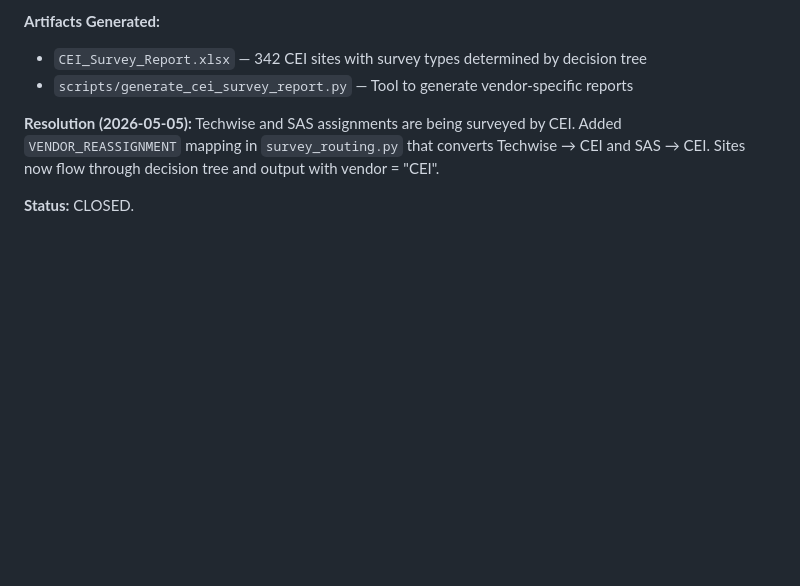
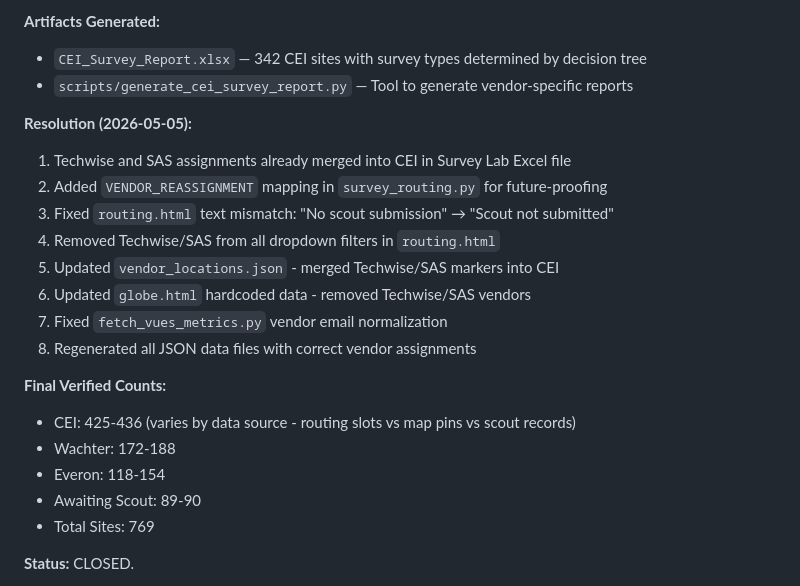
Before and after one commit to maximtsitolovsky-wal/VUES---Validation-Utility-Engine-Survey, a Markdown page: MEMORY.md, the part around the change. GitHub-like rendering; blank space fills up the shorter version.

Commit message:
docs: Update MEMORY.md with complete data integrity resolution

```diff
--- a/MEMORY.md
+++ b/MEMORY.md
@@ -23,7 +23,22 @@
 - `CEI_Survey_Report.xlsx` — 342 CEI sites with survey types determined by decision tree
 - `scripts/generate_cei_survey_report.py` — Tool to generate vendor-specific reports
 
-**Resolution (2026-05-05):** Techwise and SAS assignments are being surveyed by CEI. Added `VENDOR_REASSIGNMENT` mapping in `survey_routing.py` that converts Techwise → CEI and SAS → CEI. Sites now flow through decision tree and output with vendor = "CEI".
+**Resolution (2026-05-05):**
+1. Techwise and SAS assignments already merged into CEI in Survey Lab Excel file
+2. Added `VENDOR_REASSIGNMENT` mapping in `survey_routing.py` for future-proofing
+3. Fixed `routing.html` text mismatch: "No scout submission" → "Scout not submitted"
+4. Removed Techwise/SAS from all dropdown filters in `routing.html`
+5. Updated `vendor_locations.json` - merged Techwise/SAS markers into CEI
+6. Updated `globe.html` hardcoded data - removed Techwise/SAS vendors
+7. Fixed `fetch_vues_metrics.py` vendor email normalization
+8. Regenerated all JSON data files with correct vendor assignments
+
+**Final Verified Counts:**
+- CEI: 425-436 (varies by data source - routing slots vs map pins vs scout records)
+- Wachter: 172-188
+- Everon: 118-154
+- Awaiting Scout: 89-90
+- Total Sites: 769
 
 **Status:** CLOSED.
 
```
